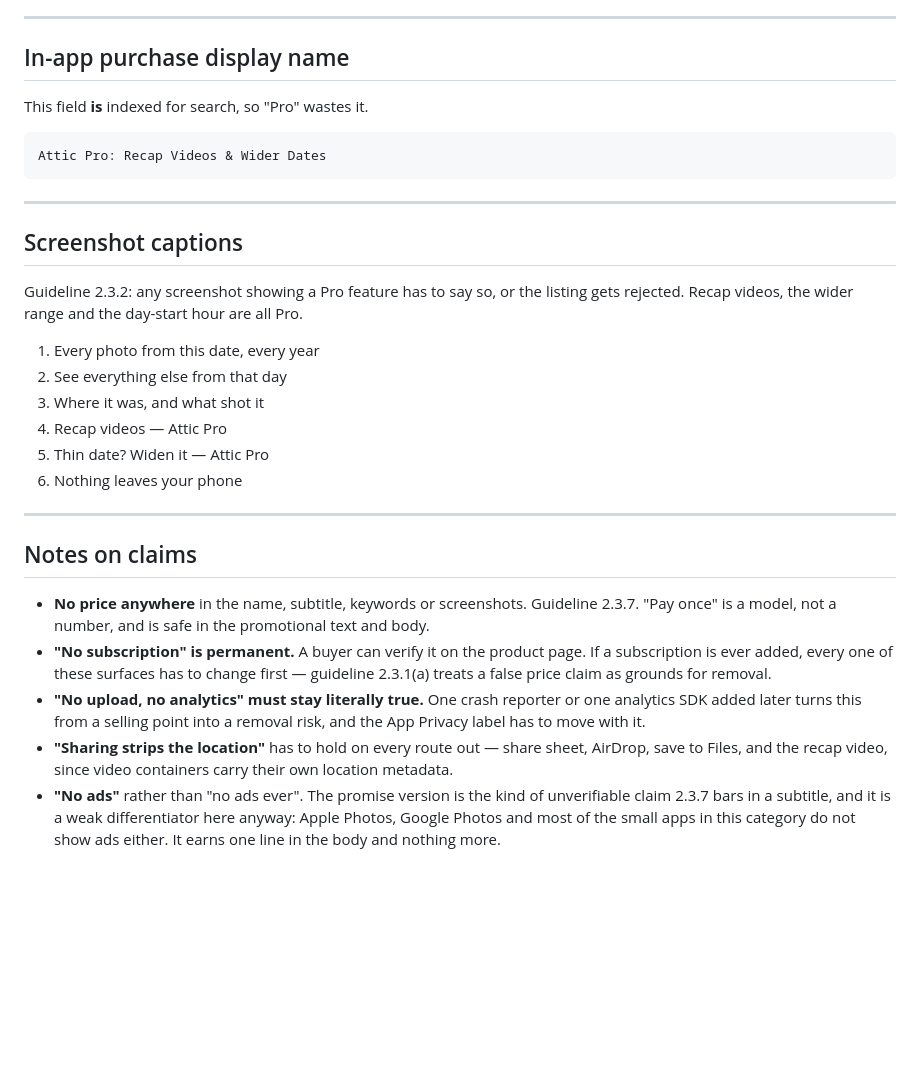
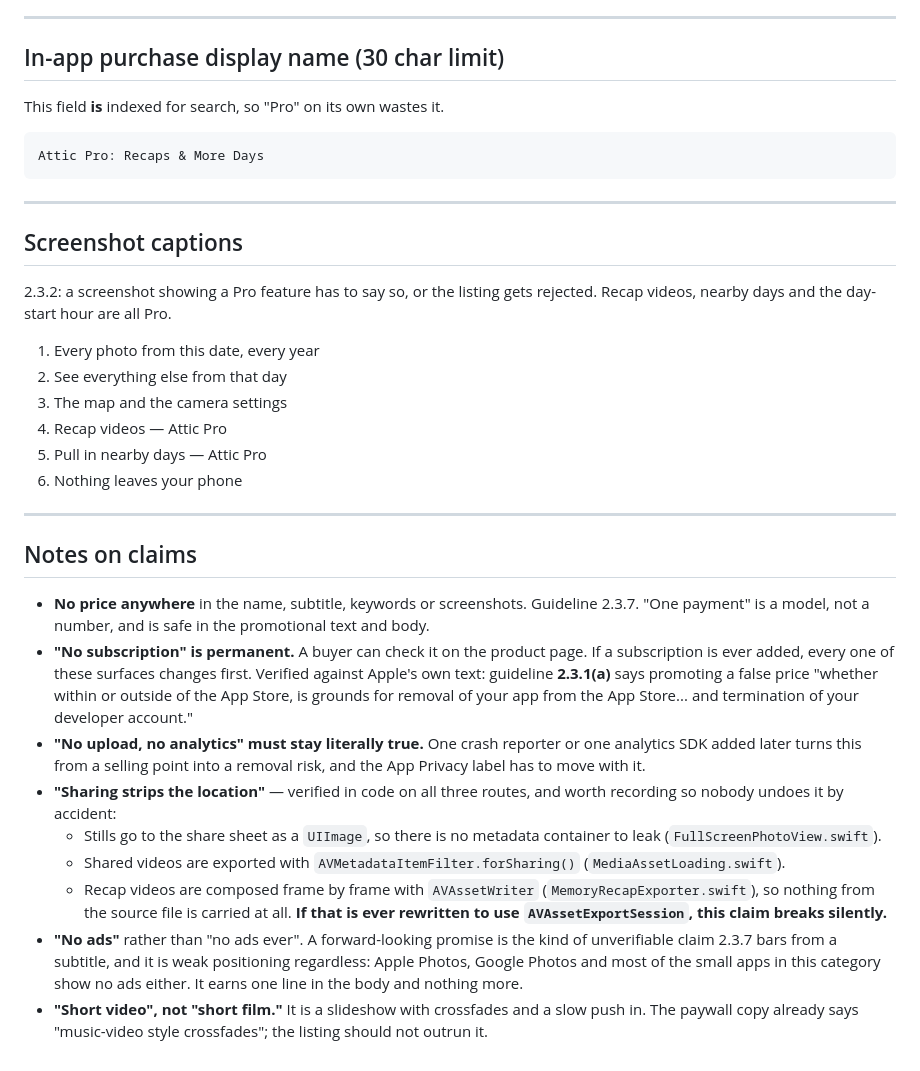
Before and after one commit to Pulpers859/TimeCapsule, a Markdown page: docs/APP_STORE_LISTING.md, the part around one of its changes. Drawn GitHub-style; blank space fills up the shorter version.

````diff
--- a/docs/APP_STORE_LISTING.md
+++ b/docs/APP_STORE_LISTING.md
@@ -103,26 +102,26 @@ allowance.
 
 ---
 
-## In-app purchase display name
+## In-app purchase display name (30 char limit)
 
-This field **is** indexed for search, so "Pro" wastes it.
+This field **is** indexed for search, so "Pro" on its own wastes it.
 
 ```
-Attic Pro: Recap Videos & Wider Dates
+Attic Pro: Recaps & More Days
 ```
 
 ---
 
 ## Screenshot captions
 
-Guideline 2.3.2: any screenshot showing a Pro feature has to say so, or the listing gets
-rejected. Recap videos, the wider range and the day-start hour are all Pro.
+2.3.2: a screenshot showing a Pro feature has to say so, or the listing gets rejected.
+Recap videos, nearby days and the day-start hour are all Pro.
 
 1. Every photo from this date, every year
 2. See everything else from that day
-3. Where it was, and what shot it
+3. The map and the camera settings
 4. Recap videos — Attic Pro
-5. Thin date? Widen it — Attic Pro
+5. Pull in nearby days — Attic Pro
 6. Nothing leaves your phone
 
 ---
@@ -130,17 +129,29 @@ rejected. Recap videos, the wider range and the day-start hour are all Pro.
 ## Notes on claims
 
 - **No price anywhere** in the name, subtitle, keywords or screenshots. Guideline 2.3.7.
-  "Pay once" is a model, not a number, and is safe in the promotional text and body.
-- **"No subscription" is permanent.** A buyer can verify it on the product page. If a
-  subscription is ever added, every one of these surfaces has to change first — guideline
-  2.3.1(a) treats a false price claim as grounds for removal.
+  "One payment" is a model, not a number, and is safe in the promotional text and body.
+- **"No subscription" is permanent.** A buyer can check it on the product page. If a
+  subscription is ever added, every one of these surfaces changes first. Verified against
+  Apple's own text: guideline **2.3.1(a)** says promoting a false price "whether within
+  or outside of the App Store, is grounds for removal of your app from the App Store...
+  and termination of your developer account."
 - **"No upload, no analytics" must stay literally true.** One crash reporter or one
   analytics SDK added later turns this from a selling point into a removal risk, and the
   App Privacy label has to move with it.
-- **"Sharing strips the location"** has to hold on every route out — share sheet, AirDrop,
-  save to Files, and the recap video, since video containers carry their own location
-  metadata.
-- **"No ads"** rather than "no ads ever". The promise version is the kind of
-  unverifiable claim 2.3.7 bars in a subtitle, and it is a weak differentiator here
-  anyway: Apple Photos, Google Photos and most of the small apps in this category do not
-  show ads either. It earns one line in the body and nothing more.
+- **"Sharing strips the location"** — verified in code on all three routes, and worth
+  recording so nobody undoes it by accident:
+  - Stills go to the share sheet as a `UIImage`, so there is no metadata container to
+    leak (`FullScreenPhotoView.swift`).
+  - Shared videos are exported with `AVMetadataItemFilter.forSharing()`
+    (`MediaAssetLoading.swift`).
+  - Recap videos are composed frame by frame with `AVAssetWriter`
+    (`MemoryRecapExporter.swift`), so nothing from the source file is carried at all.
+    **If that is ever rewritten to use `AVAssetExportSession`, this claim breaks
+    silently.**
+- **"No ads"** rather than "no ads ever". A forward-looking promise is the kind of
+  unverifiable claim 2.3.7 bars from a subtitle, and it is weak positioning regardless:
+  Apple Photos, Google Photos and most of the small apps in this category show no ads
+  either. It earns one line in the body and nothing more.
+- **"Short video", not "short film."** It is a slideshow with crossfades and a slow push
+  in. The paywall copy already says "music-video style crossfades"; the listing should
+  not outrun it.
````
Also changed, not shown: other parts of docs/APP_STORE_LISTING.md (+31 -32 lines).
